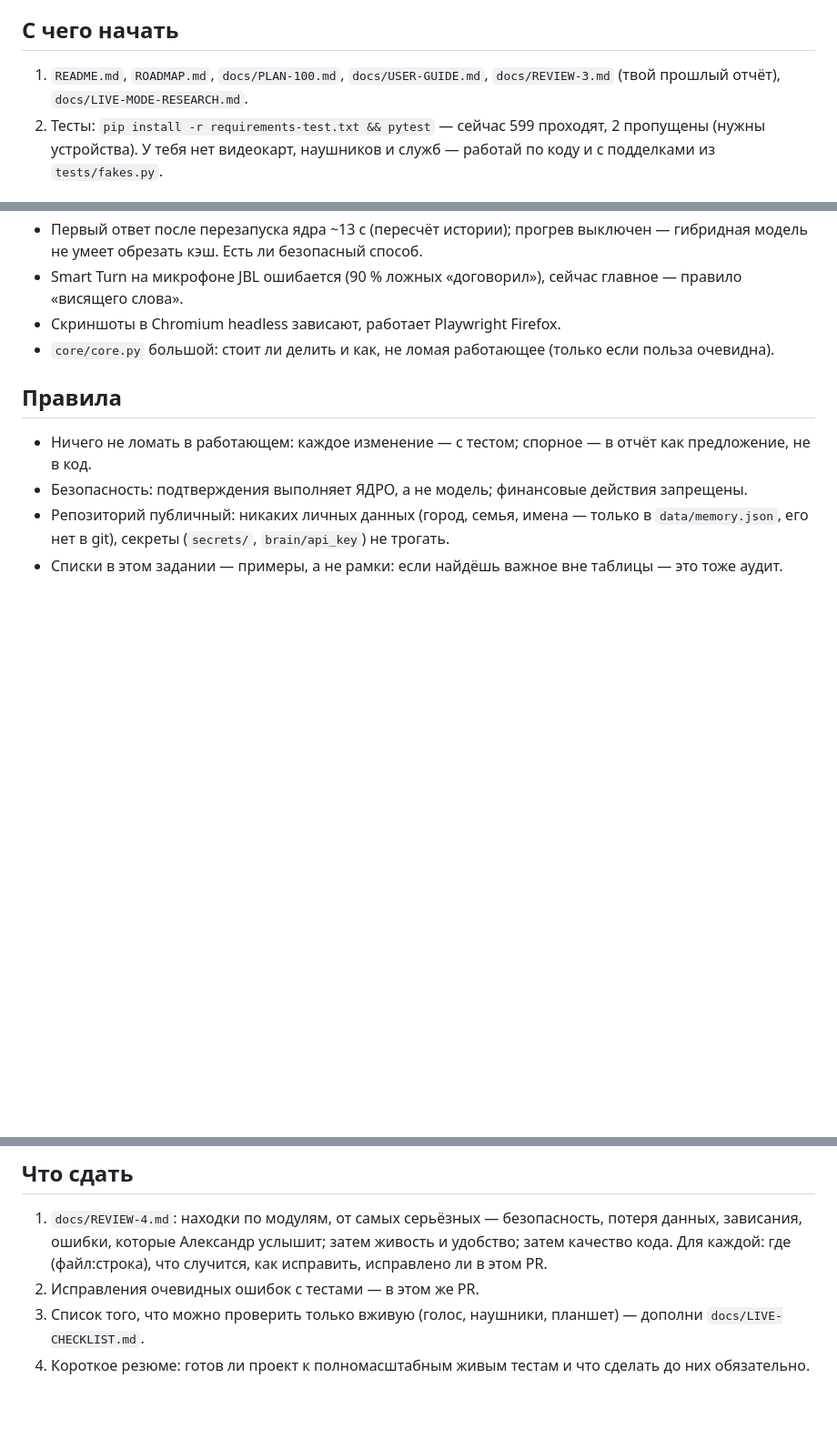
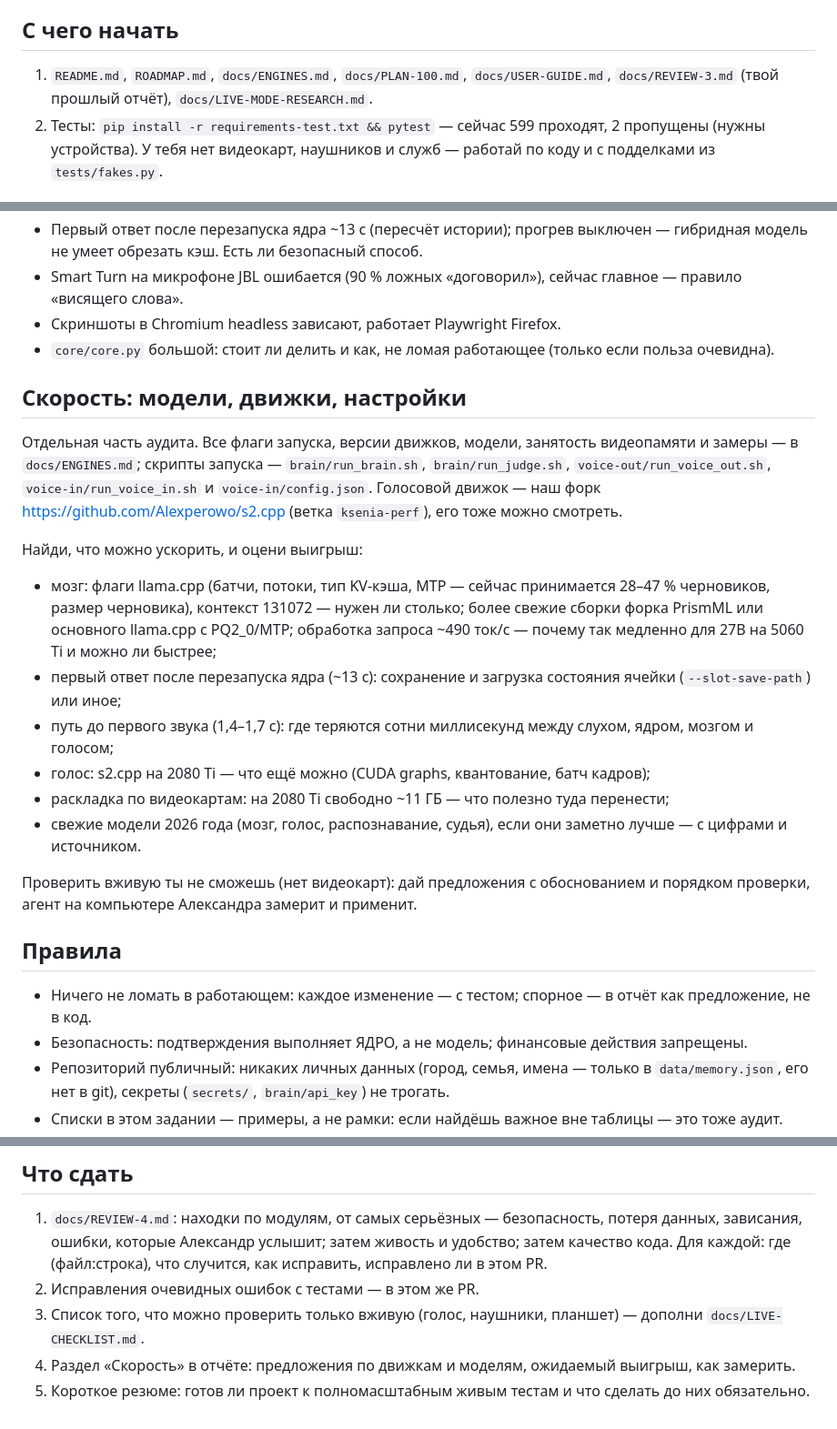
Before and after one commit to Alexperowo/assistant-ksenia, a Markdown page: docs/task-fable-4-audit.md, 3 parts joined by grey strips. Shown at 91% size. GitHub-like rendering; blank space fills up the shorter version.

```diff
--- a/docs/task-fable-4-audit.md
+++ b/docs/task-fable-4-audit.md
@@ -15,7 +15,7 @@
 
 ## С чего начать
 
-1. `README.md`, `ROADMAP.md`, `docs/PLAN-100.md`, `docs/USER-GUIDE.md`, `docs/REVIEW-3.md` (твой прошлый отчёт),
+1. `README.md`, `ROADMAP.md`, `docs/ENGINES.md`, `docs/PLAN-100.md`, `docs/USER-GUIDE.md`, `docs/REVIEW-3.md` (твой прошлый отчёт),
    `docs/LIVE-MODE-RESEARCH.md`.
 2. Тесты: `pip install -r requirements-test.txt && pytest` — сейчас 599 проходят, 2 пропущены (нужны устройства).
    У тебя нет видеокарт, наушников и служб — работай по коду и с подделками из `tests/fakes.py`.
@@ -48,6 +48,26 @@
 - Скриншоты в Chromium headless зависают, работает Playwright Firefox.
 - `core/core.py` большой: стоит ли делить и как, не ломая работающее (только если польза очевидна).
 
+## Скорость: модели, движки, настройки
+
+Отдельная часть аудита. Все флаги запуска, версии движков, модели, занятость видеопамяти и замеры —
+в `docs/ENGINES.md`; скрипты запуска — `brain/run_brain.sh`, `brain/run_judge.sh`, `voice-out/run_voice_out.sh`,
+`voice-in/run_voice_in.sh` и `voice-in/config.json`. Голосовой движок — наш форк https://github.com/Alexperowo/s2.cpp
+(ветка `ksenia-perf`), его тоже можно смотреть.
+
+Найди, что можно ускорить, и оцени выигрыш:
+- мозг: флаги llama.cpp (батчи, потоки, тип KV-кэша, MTP — сейчас принимается 28–47 % черновиков, размер черновика),
+  контекст 131072 — нужен ли столько; более свежие сборки форка PrismML или основного llama.cpp с PQ2_0/MTP;
+  обработка запроса ~490 ток/с — почему так медленно для 27B на 5060 Ti и можно ли быстрее;
+- первый ответ после перезапуска ядра (~13 с): сохранение и загрузка состояния ячейки (`--slot-save-path`) или иное;
+- путь до первого звука (1,4–1,7 с): где теряются сотни миллисекунд между слухом, ядром, мозгом и голосом;
+- голос: s2.cpp на 2080 Ti — что ещё можно (CUDA graphs, квантование, батч кадров);
+- раскладка по видеокартам: на 2080 Ti свободно ~11 ГБ — что полезно туда перенести;
+- свежие модели 2026 года (мозг, голос, распознавание, судья), если они заметно лучше — с цифрами и источником.
+
+Проверить вживую ты не сможешь (нет видеокарт): дай предложения с обоснованием и порядком проверки,
+агент на компьютере Александра замерит и применит.
+
 ## Правила
 
 - Ничего не ломать в работающем: каждое изменение — с тестом; спорное — в отчёт как предложение, не в код.
@@ -64,4 +84,5 @@
    что случится, как исправить, исправлено ли в этом PR.
 2. Исправления очевидных ошибок с тестами — в этом же PR.
 3. Список того, что можно проверить только вживую (голос, наушники, планшет) — дополни `docs/LIVE-CHECKLIST.md`.
-4. Короткое резюме: готов ли проект к полномасштабным живым тестам и что сделать до них обязательно.
+4. Раздел «Скорость» в отчёте: предложения по движкам и моделям, ожидаемый выигрыш, как замерить.
+5. Короткое резюме: готов ли проект к полномасштабным живым тестам и что сделать до них обязательно.
```
Also changed, not shown: docs/ENGINES.md (added, +59 -0 lines).
